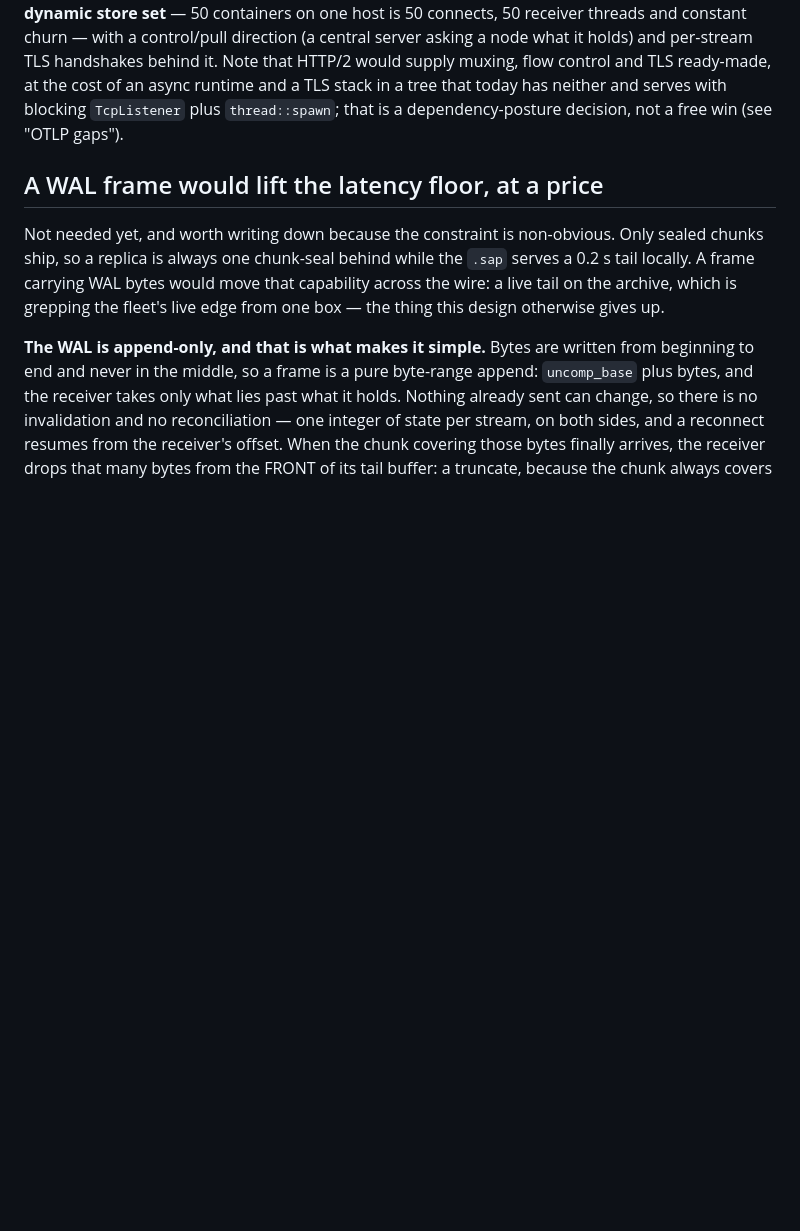
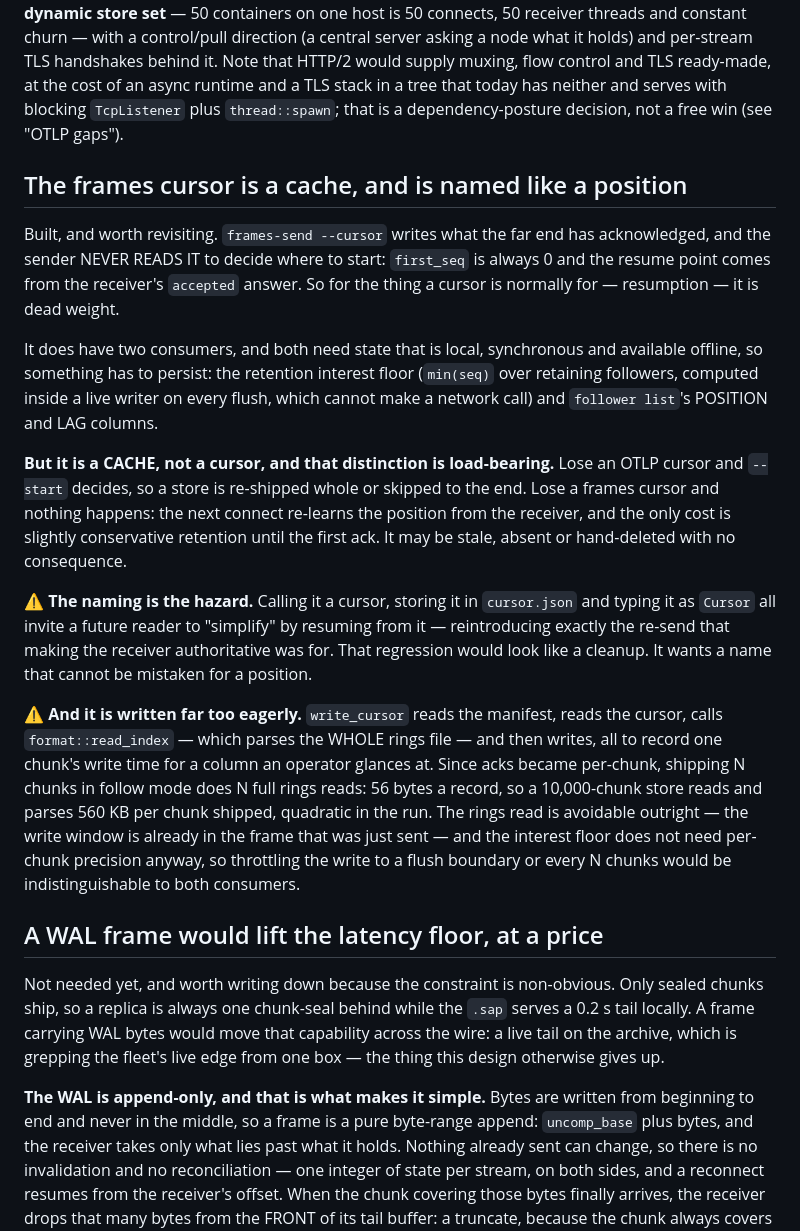
Before and after one commit to torstei/timberfs, a Markdown page: docs/plans/native-replication.md, the part around the change. GitHub-like rendering; blank space fills up the shorter version.

Commit message:
Note: the frames cursor is a cache, and is written far too eagerly
`frames-send --cursor` is never read to decide where to start -- first_seq
is always 0 and the resume point comes from the receiver's answer -- so for
the thing a cursor is normally for it is dead weight. Its real consumers
are the retention interest floor and `follower list`'s columns, both of
which need local synchronous state, so the file has to exist.

But it is a CACHE: losing an OTLP cursor re-ships a store, while losing
this one costs nothing beyond conservative retention until the next ack.
The naming is the hazard -- cursor.json, typed as Cursor -- because it
invites a future reader to resume from it and reintroduce the re-send that
making the receiver authoritative was for. That regression would look like
a cleanup.

And it is written per ack, which is now per chunk: a manifest read, a
cursor read, a FULL rings parse via format::read_index, and a write, all to
record one chunk's write time for a display column. Shipping N chunks does
N full rings reads -- 560 KB parsed per chunk shipped on a 10,000-chunk
store, quadratic in the run. The rings read is avoidable outright since the
write window is in the frame just sent, and the interest floor needs no
per-chunk precision, so throttling would be invisible to both consumers.

```diff
--- a/docs/plans/native-replication.md
+++ b/docs/plans/native-replication.md
@@ -226,6 +226,44 @@ TLS ready-made, at the cost of an async runtime and a TLS stack in a tree that
 today has neither and serves with blocking `TcpListener` plus `thread::spawn`;
 that is a dependency-posture decision, not a free win (see "OTLP gaps").
 
+## The frames cursor is a cache, and is named like a position
+
+Built, and worth revisiting. `frames-send --cursor` writes what the far end
+has acknowledged, and the sender NEVER READS IT to decide where to start:
+`first_seq` is always 0 and the resume point comes from the receiver's
+`accepted` answer. So for the thing a cursor is normally for — resumption —
+it is dead weight.
+
+It does have two consumers, and both need state that is local, synchronous
+and available offline, so something has to persist: the retention interest
+floor (`min(seq)` over retaining followers, computed inside a live writer
+on every flush, which cannot make a network call) and `follower list`'s
+POSITION and LAG columns.
+
+**But it is a CACHE, not a cursor, and that distinction is load-bearing.**
+Lose an OTLP cursor and `--start` decides, so a store is re-shipped whole
+or skipped to the end. Lose a frames cursor and nothing happens: the next
+connect re-learns the position from the receiver, and the only cost is
+slightly conservative retention until the first ack. It may be stale,
+absent or hand-deleted with no consequence.
+
+⚠ **The naming is the hazard.** Calling it a cursor, storing it in
+`cursor.json` and typing it as `Cursor` all invite a future reader to
+"simplify" by resuming from it — reintroducing exactly the re-send that
+making the receiver authoritative was for. That regression would look like
+a cleanup. It wants a name that cannot be mistaken for a position.
+
+⚠ **And it is written far too eagerly.** `write_cursor` reads the manifest,
+reads the cursor, calls `format::read_index` — which parses the WHOLE rings
+file — and then writes, all to record one chunk's write time for a column
+an operator glances at. Since acks became per-chunk, shipping N chunks in
+follow mode does N full rings reads: 56 bytes a record, so a 10,000-chunk
+store reads and parses 560 KB per chunk shipped, quadratic in the run. The
+rings read is avoidable outright — the write window is already in the frame
+that was just sent — and the interest floor does not need per-chunk
+precision anyway, so throttling the write to a flush boundary or every N
+chunks would be indistinguishable to both consumers.
+
 ## A WAL frame would lift the latency floor, at a price
 
 Not needed yet, and worth writing down because the constraint is
```
